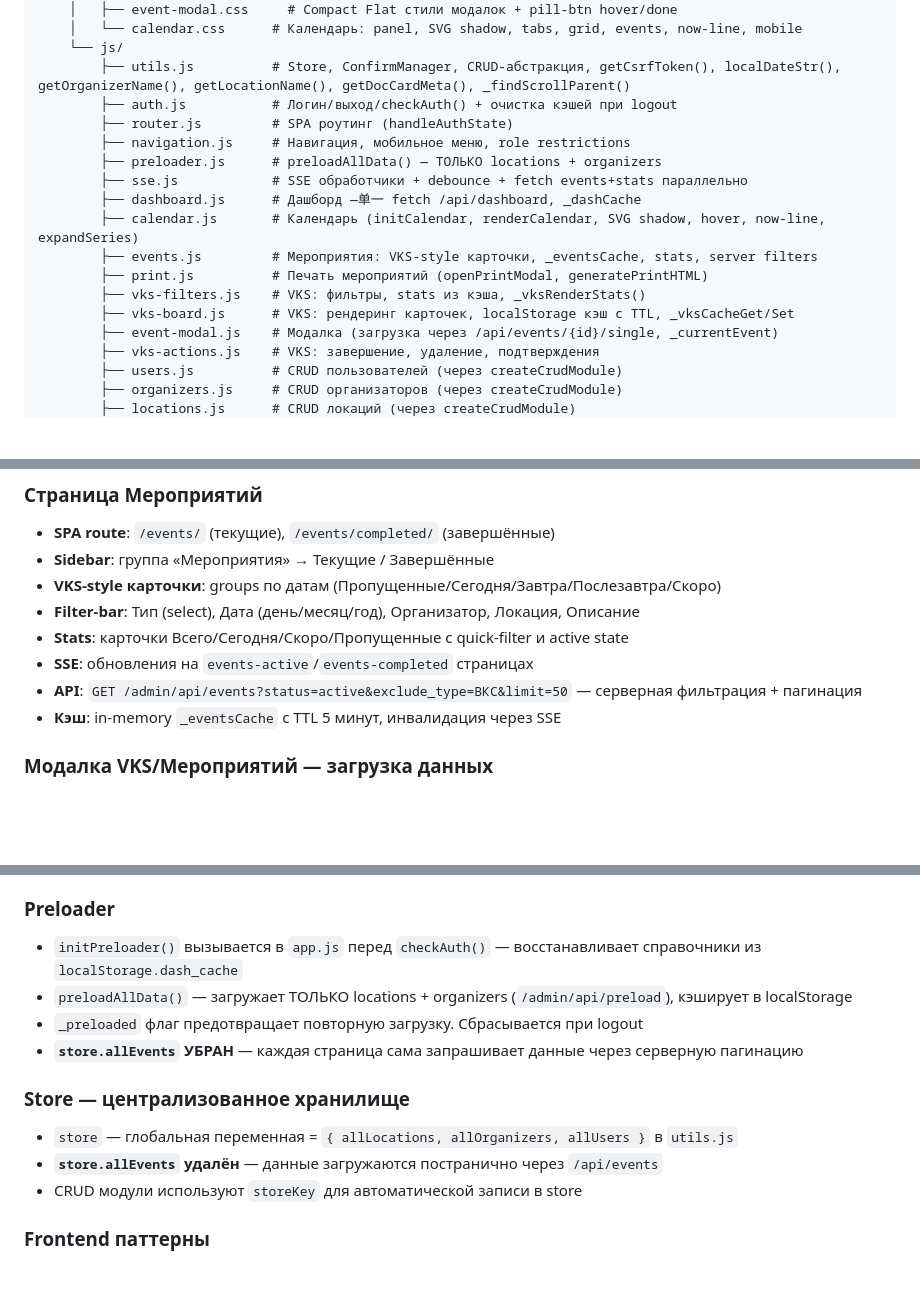
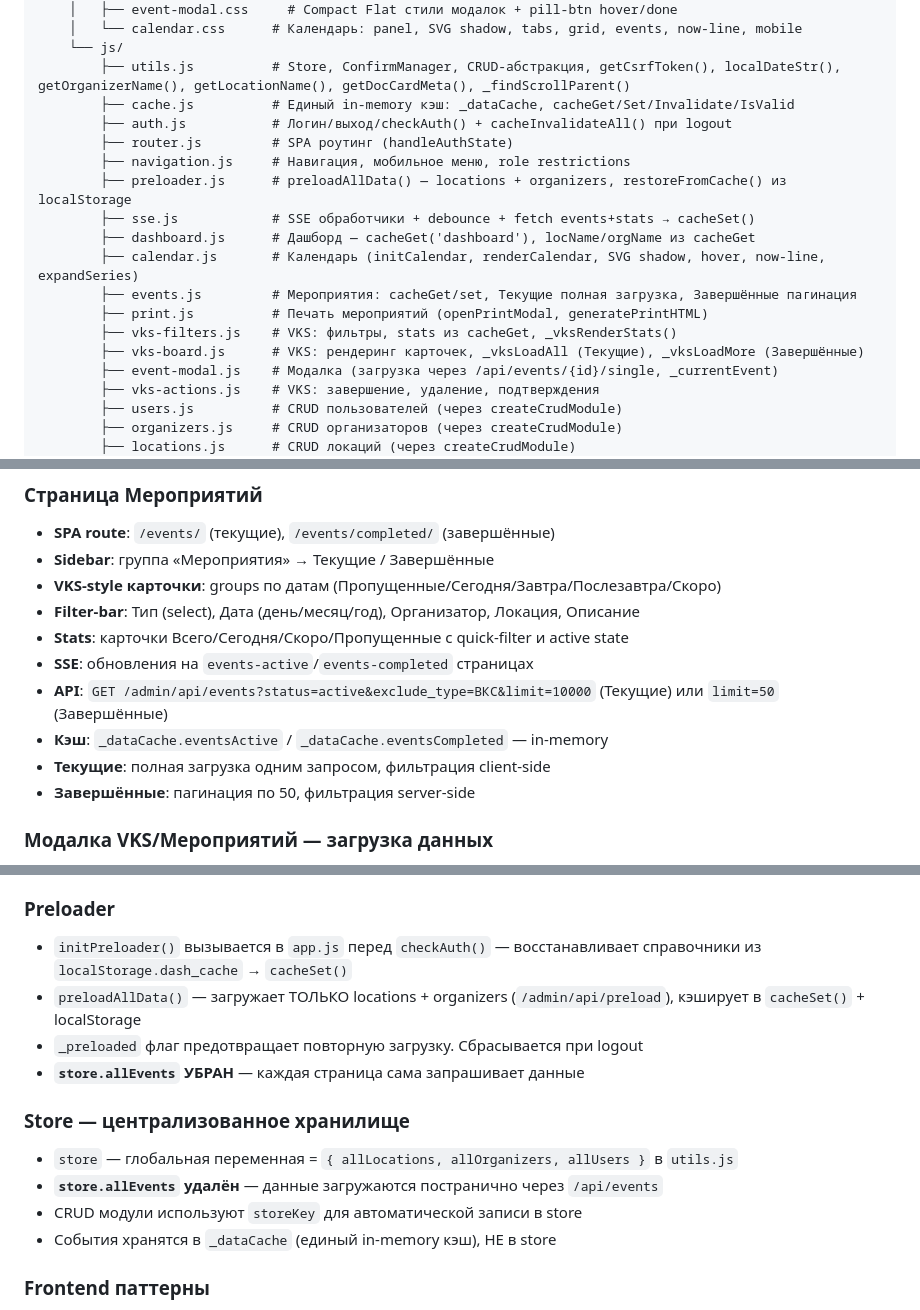
Before and after one commit to Degalcev/web_adm_secretar, a Markdown page: CLAUDE.md, 3 parts joined by grey strips. GitHub-like rendering; blank space fills up the shorter version.

```diff
--- a/CLAUDE.md
+++ b/CLAUDE.md
@@ -67,17 +67,18 @@ app/
     │   └── calendar.css      # Календарь: panel, SVG shadow, tabs, grid, events, now-line, mobile
     └── js/
         ├── utils.js          # Store, ConfirmManager, CRUD-абстракция, getCsrfToken(), localDateStr(), getOrganizerName(), getLocationName(), getDocCardMeta(), _findScrollParent()
-        ├── auth.js           # Логин/выход/checkAuth() + очистка кэшей при logout
+        ├── cache.js          # Единый in-memory кэш: _dataCache, cacheGet/Set/Invalidate/IsValid
+        ├── auth.js           # Логин/выход/checkAuth() + cacheInvalidateAll() при logout
         ├── router.js         # SPA роутинг (handleAuthState)
         ├── navigation.js     # Навигация, мобильное меню, role restrictions
-        ├── preloader.js      # preloadAllData() — ТОЛЬКО locations + organizers
-        ├── sse.js            # SSE обработчики + debounce + fetch events+stats параллельно
-        ├── dashboard.js      # Дашборд —单一 fetch /api/dashboard, _dashCache
+        ├── preloader.js      # preloadAllData() — locations + organizers, restoreFromCache() из localStorage
+        ├── sse.js            # SSE обработчики + debounce + fetch events+stats → cacheSet()
+        ├── dashboard.js      # Дашборд — cacheGet('dashboard'), locName/orgName из cacheGet
         ├── calendar.js       # Календарь (initCalendar, renderCalendar, SVG shadow, hover, now-line, expandSeries)
-        ├── events.js         # Мероприятия: VKS-style карточки, _eventsCache, stats, server filters
+        ├── events.js         # Мероприятия: cacheGet/set, Текущие полная загрузка, Завершённые пагинация
         ├── print.js          # Печать мероприятий (openPrintModal, generatePrintHTML)
-        ├── vks-filters.js    # VKS: фильтры, stats из кэша, _vksRenderStats()
-        ├── vks-board.js      # VKS: рендеринг карточек, localStorage кэш с TTL, _vksCacheGet/Set
+        ├── vks-filters.js    # VKS: фильтры, stats из cacheGet, _vksRenderStats()
+        ├── vks-board.js      # VKS: рендеринг карточек, _vksLoadAll (Текущие), _vksLoadMore (Завершённые)
         ├── event-modal.js    # Модалка (загрузка через /api/events/{id}/single, _currentEvent)
         ├── vks-actions.js    # VKS: завершение, удаление, подтверждения
         ├── users.js          # CRUD пользователей (через createCrudModule)
@@ -177,8 +178,10 @@ deploy/
 - **Filter-bar**: Тип (select), Дата (день/месяц/год), Организатор, Локация, Описание
 - **Stats**: карточки Всего/Сегодня/Скоро/Пропущенные с quick-filter и active state
 - **SSE**: обновления на `events-active`/`events-completed` страницах
-- **API**: `GET /admin/api/events?status=active&exclude_type=ВКС&limit=50` — серверная фильтрация + пагинация
-- **Кэш**: in-memory `_eventsCache` с TTL 5 минут, инвалидация через SSE
+- **API**: `GET /admin/api/events?status=active&exclude_type=ВКС&limit=10000` (Текущие) или `limit=50` (Завершённые)
+- **Кэш**: `_dataCache.eventsActive` / `_dataCache.eventsCompleted` — in-memory
+- **Текущие**: полная загрузка одним запросом, фильтрация client-side
+- **Завершённые**: пагинация по 50, фильтрация server-side
 
 ### Модалка VKS/Мероприятий — загрузка данных
 - `openEditEventModal(id)` загружает событие через `GET /api/events/{id}/single` (не из `store.allEvents`)
@@ -319,15 +339,16 @@ Dashboard         | 1 fetch          | 1 fetch单一 endpoint| in-memory кэш
 - Текущий порядок: base → layout → components → tables → modals → logs → vks → **events** → settings → filters → dashboard → responsive → **event-modal** → **calendar**
 
 ### Preloader
-- `initPreloader()` вызывается в `app.js` перед `checkAuth()` — восстанавливает справочники из `localStorage.dash_cache`
-- `preloadAllData()` — загружает ТОЛЬКО locations + organizers (`/admin/api/preload`), кэширует в localStorage
+- `initPreloader()` вызывается в `app.js` перед `checkAuth()` — восстанавливает справочники из `localStorage.dash_cache` → `cacheSet()`
+- `preloadAllData()` — загружает ТОЛЬКО locations + organizers (`/admin/api/preload`), кэширует в `cacheSet()` + localStorage
 - `_preloaded` флаг предотвращает повторную загрузку. Сбрасывается при logout
-- **`store.allEvents` УБРАН** — каждая страница сама запрашивает данные через серверную пагинацию
+- **`store.allEvents` УБРАН** — каждая страница сама запрашивает данные
 
 ### Store — централизованное хранилище
 - `store` — глобальная переменная = `{ allLocations, allOrganizers, allUsers }` в `utils.js`
 - **`store.allEvents` удалён** — данные загружаются постранично через `/api/events`
 - CRUD модули используют `storeKey` для автоматической записи в store
+- События хранятся в `_dataCache` (единый in-memory кэш), НЕ в store
 
 ### Frontend паттерны
 - `esc()` — экранирование HTML-сущностей для onclick-строк
```
Also changed, not shown: other parts of CLAUDE.md (+38 -21 lines).
